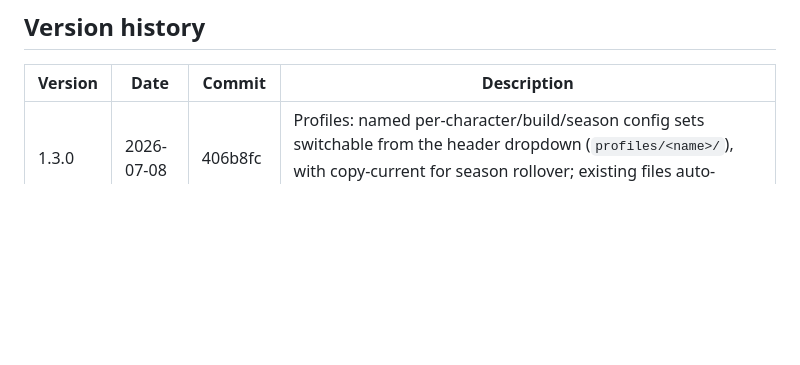
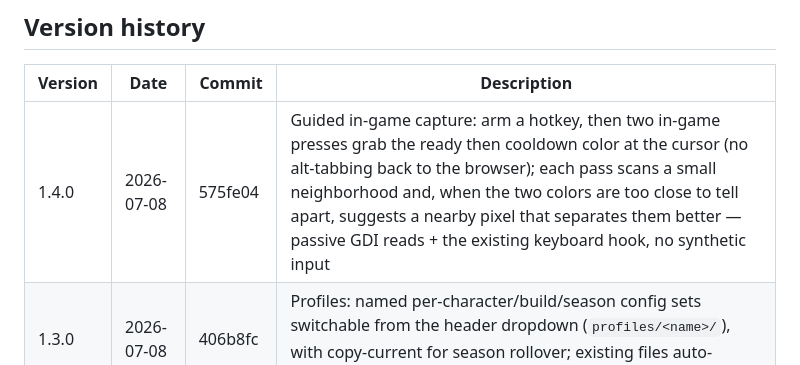
Before and after one commit to adriandallegrave/BestInScript_API, a Markdown page: README.md, the part around the change. Rendered like a GitHub page; blank space fills up the shorter version.

```diff
--- a/README.md
+++ b/README.md
@@ -132,6 +132,7 @@ Every new feature ships with a description, a one-line commit message, a new row
 
 | Version | Date | Commit | Description |
 |---------|------------|---------|-------------|
+| 1.4.0 | 2026-07-08 | 575fe04 | Guided in-game capture: arm a hotkey, then two in-game presses grab the ready then cooldown color at the cursor (no alt-tabbing back to the browser); each pass scans a small neighborhood and, when the two colors are too close to tell apart, suggests a nearby pixel that separates them better — passive GDI reads + the existing keyboard hook, no synthetic input |
 | 1.3.0 | 2026-07-08 | 406b8fc | Profiles: named per-character/build/season config sets switchable from the header dropdown (`profiles/<name>/`), with copy-current for season rollover; existing files auto-migrate into a Default profile; overlay settings stay global |
 | 1.2.0 | 2026-07-08 | f02e944 | App icon (`wwwroot/app.ico`) shown in the tray, the browser tab (favicon), and the exe / Start-menu shortcut |
 | 1.1.0 | 2026-07-08 | 95f75d7 | Tray icon: published exe runs without a console window; tray menu offers open UI (also double-click), stop all scripts, exit |
```
Also changed, not shown: BACKLOG.md (+1 -1 lines), CLAUDE.md (+4 -1 lines).
